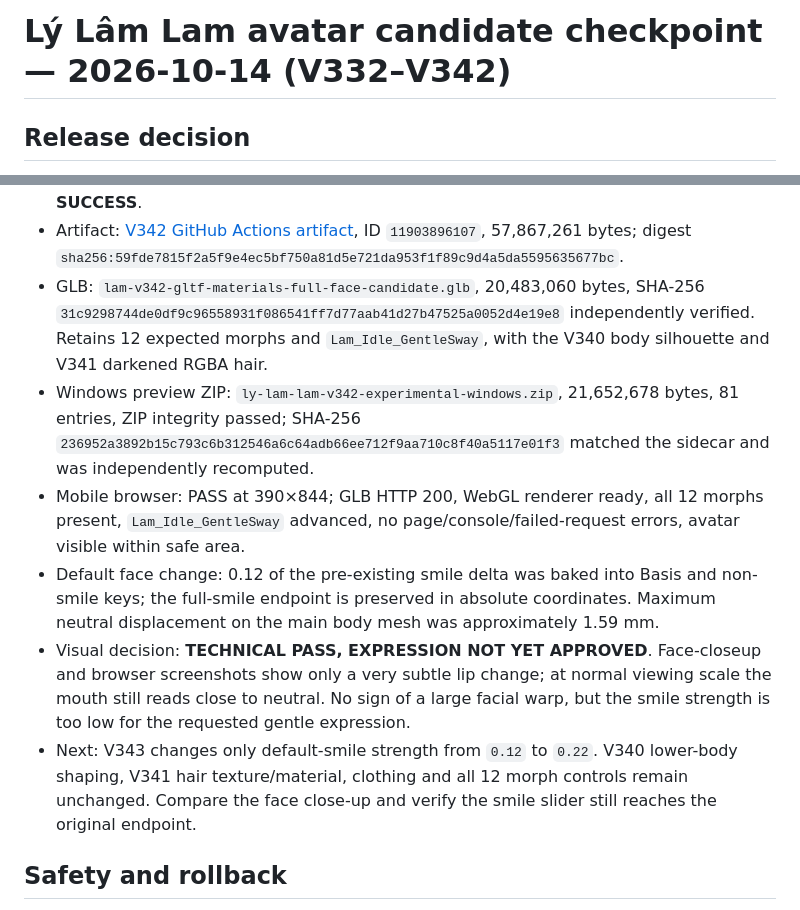
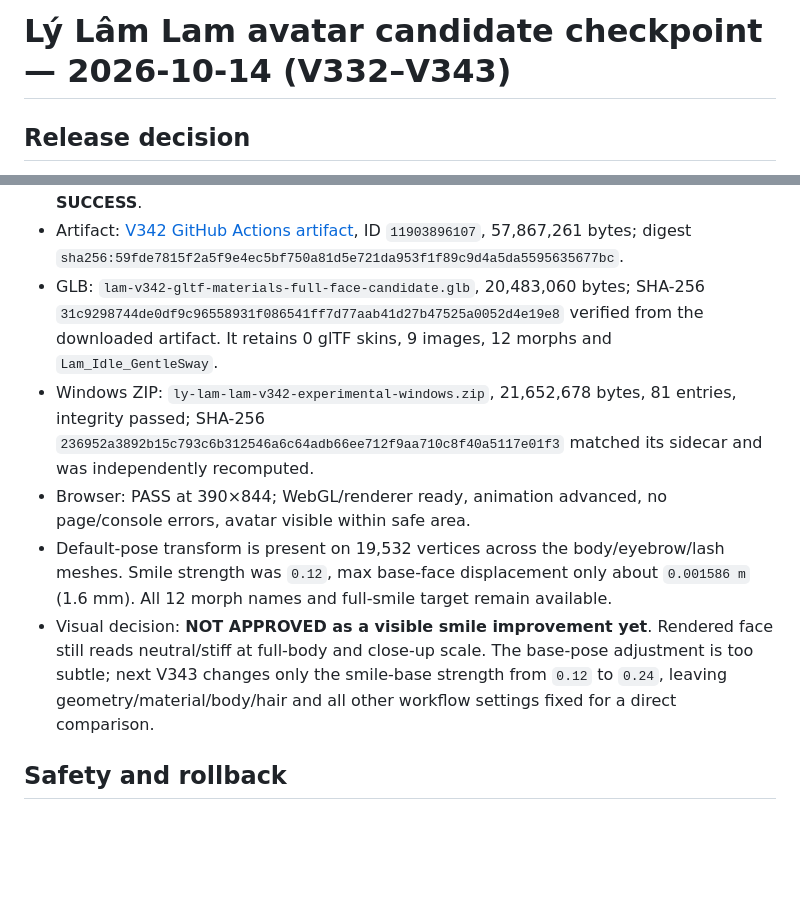
Before and after one commit to PhiLam-ai/Ly-lam-lam, a Markdown page: docs/AVATAR-CANDIDATE-CHECKPOINT-2026-10-14-V332-V342.md, 2 parts joined by grey strips. Rendered like a GitHub page; blank space fills up the shorter version.

Commit message:
docs(avatar): record V342 technical pass and subtle smile result

```diff
--- a/docs/AVATAR-CANDIDATE-CHECKPOINT-2026-10-14-V332-V342.md
+++ b/docs/AVATAR-CANDIDATE-CHECKPOINT-2026-10-14-V332-V342.md
@@ -1,4 +1,4 @@
-# Lý Lâm Lam avatar candidate checkpoint — 2026-10-14 (V332–V342)
+# Lý Lâm Lam avatar candidate checkpoint — 2026-10-14 (V332–V343)
 
 ## Release decision
 
@@ -88,12 +88,11 @@
 - Next target: V342 addresses the neutral face expression with a small, documented default smile while preserving all 12 morph controls. Do not change the face mesh, body, hair or clothes in the same experiment. Production `v312-work/lam-default.glb` remains unchanged.## V342 — gentle smile neutral face pose
 - Workflow: https://github.com/PhiLam-ai/Ly-lam-lam/actions/runs/38581370585 — **SUCCESS**.
 - Artifact: [V342 GitHub Actions artifact](https://github.com/PhiLam-ai/Ly-lam-lam/actions/runs/38581370585/artifacts/11903896107), ID `11903896107`, 57,867,261 bytes; digest `sha256:59fde7815f2a5f9e4ec5bf750a81d5e721da953f1f89c9d4a5da5595635677bc`.
-- GLB: `lam-v342-gltf-materials-full-face-candidate.glb`, 20,483,060 bytes, SHA-256 `31c9298744de0df9c96558931f086541ff7d77aab41d27b47525a0052d4e19e8` independently verified. Retains 12 expected morphs and `Lam_Idle_GentleSway`, with the V340 body silhouette and V341 darkened RGBA hair.
-- Windows preview ZIP: `ly-lam-lam-v342-experimental-windows.zip`, 21,652,678 bytes, 81 entries, ZIP integrity passed; SHA-256 `236952a3892b15c793c6b312546a6c64adb66ee712f9aa710c8f40a5117e01f3` matched the sidecar and was independently recomputed.
-- Mobile browser: PASS at 390×844; GLB HTTP 200, WebGL renderer ready, all 12 morphs present, `Lam_Idle_GentleSway` advanced, no page/console/failed-request errors, avatar visible within safe area.
-- Default face change: 0.12 of the pre-existing smile delta was baked into Basis and non-smile keys; the full-smile endpoint is preserved in absolute coordinates. Maximum neutral displacement on the main body mesh was approximately 1.59 mm.
-- Visual decision: **TECHNICAL PASS, EXPRESSION NOT YET APPROVED**. Face-closeup and browser screenshots show only a very subtle lip change; at normal viewing scale the mouth still reads close to neutral. No sign of a large facial warp, but the smile strength is too low for the requested gentle expression.
-- Next: V343 changes only default-smile strength from `0.12` to `0.22`. V340 lower-body shaping, V341 hair texture/material, clothing and all 12 morph controls remain unchanged. Compare the face close-up and verify the smile slider still reaches the original endpoint.
+- GLB: `lam-v342-gltf-materials-full-face-candidate.glb`, 20,483,060 bytes; SHA-256 `31c9298744de0df9c96558931f086541ff7d77aab41d27b47525a0052d4e19e8` verified from the downloaded artifact. It retains 0 glTF skins, 9 images, 12 morphs and `Lam_Idle_GentleSway`.
+- Windows ZIP: `ly-lam-lam-v342-experimental-windows.zip`, 21,652,678 bytes, 81 entries, integrity passed; SHA-256 `236952a3892b15c793c6b312546a6c64adb66ee712f9aa710c8f40a5117e01f3` matched its sidecar and was independently recomputed.
+- Browser: PASS at 390×844; WebGL/renderer ready, animation advanced, no page/console errors, avatar visible within safe area.
+- Default-pose transform is present on 19,532 vertices across the body/eyebrow/lash meshes. Smile strength was `0.12`, max base-face displacement only about `0.001586 m` (1.6 mm). All 12 morph names and full-smile target remain available.
+- Visual decision: **NOT APPROVED as a visible smile improvement yet**. Rendered face still reads neutral/stiff at full-body and close-up scale. The base-pose adjustment is too subtle; next V343 changes only the smile-base strength from `0.12` to `0.24`, leaving geometry/material/body/hair and all other workflow settings fixed for a direct comparison.
 ## Safety and rollback
 - Do not copy any candidate GLB into production `v312-work/lam-default.glb` or promote it through the stable registry.
 - Keep all builds, renders, reports, and ZIPs under versioned candidate artifacts. Record SHA-256 only after checking actual bytes against the sidecar.
```
